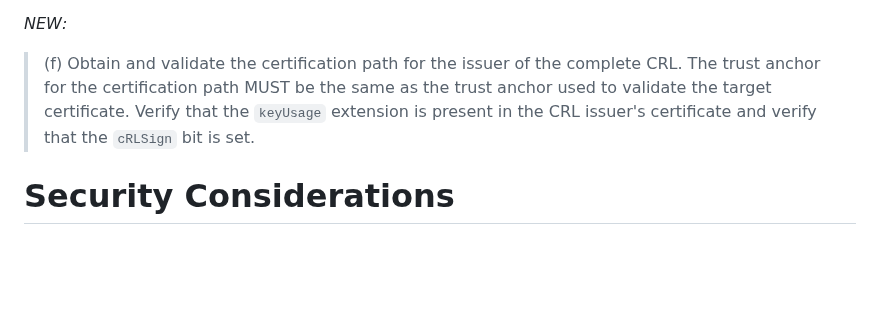
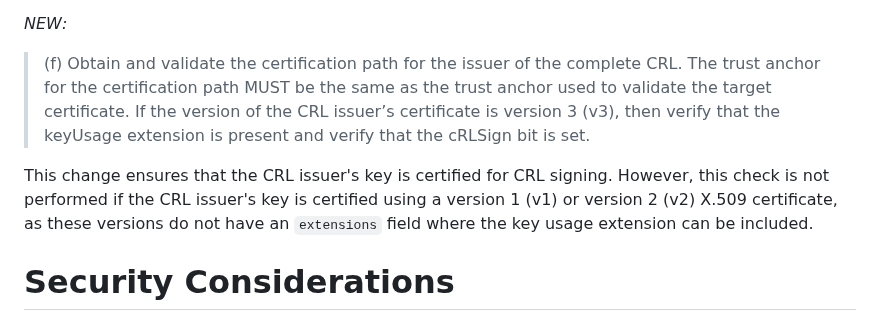
Before and after one commit to CBonnell/lamps-keyusage-crl-validation-clarification, a Markdown page: draft-ietf-lamps-keyusage-crl-validation.md, the part around the change. Drawn GitHub-style; blank space fills up the shorter version.

Commit message:
Add v1 and v2 exception (#1)

```diff
--- a/draft-ietf-lamps-keyusage-crl-validation.md
+++ b/draft-ietf-lamps-keyusage-crl-validation.md
@@ -175,9 +175,15 @@ algorithm as found in Section 6.3.3 of {{!RFC5280}}.
 > (f) Obtain and validate the certification path for the issuer of
     the complete CRL.  The trust anchor for the certification
     path MUST be the same as the trust anchor used to validate
-    the target certificate.  Verify that the `keyUsage` extension is
-    present in the CRL issuer's certificate and verify that the `cRLSign`
-    bit is set.
+    the target certificate.  If the version of the CRL issuer’s
+    certificate is version 3 (v3), then verify that the keyUsage
+    extension is present and verify that the cRLSign bit is set.
+
+This change ensures that the CRL issuer's key is certified for
+CRL signing. However, this check is not performed if the CRL
+issuer's key is certified using a version 1 (v1) or version 2 (v2) X.509
+certificate, as these versions do not have an `extensions` field where
+the key usage extension can be included.
 
 # Security Considerations
 
```
